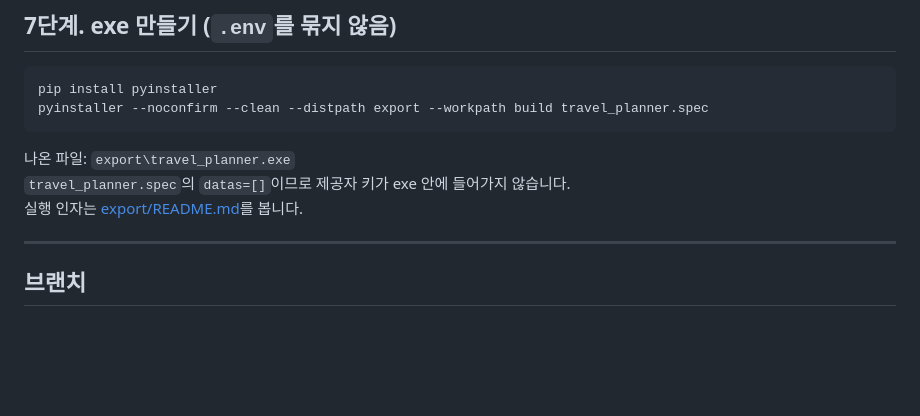
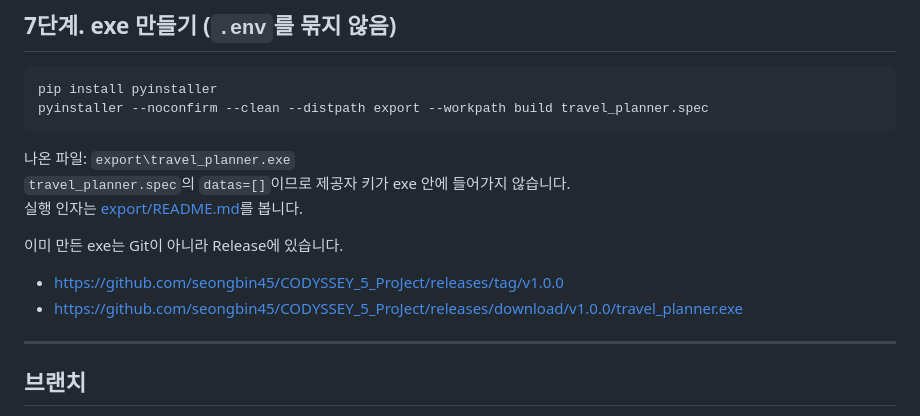
Before and after one commit to seongbin45/CODYSSEY_5_ProJect, a Markdown page: README.md, the part around the change. Rendered like a GitHub page; blank space fills up the shorter version.

Commit message:
Link v1.0.0 Release download for travel_planner.exe

```diff
--- a/README.md
+++ b/README.md
@@ -222,6 +222,11 @@ pyinstaller --noconfirm --clean --distpath export --workpath build travel_planne
 `travel_planner.spec`의 `datas=[]`이므로 제공자 키가 exe 안에 들어가지 않습니다.
 실행 인자는 [export/README.md](export/README.md)를 봅니다.
 
+이미 만든 exe는 Git이 아니라 Release에 있습니다.
+
+- https://github.com/seongbin45/CODYSSEY_5_ProJect/releases/tag/v1.0.0
+- https://github.com/seongbin45/CODYSSEY_5_ProJect/releases/download/v1.0.0/travel_planner.exe
+
 ---
 
 ## 브랜치
```
Also changed, not shown: export/README.md (+5 -1 lines).
